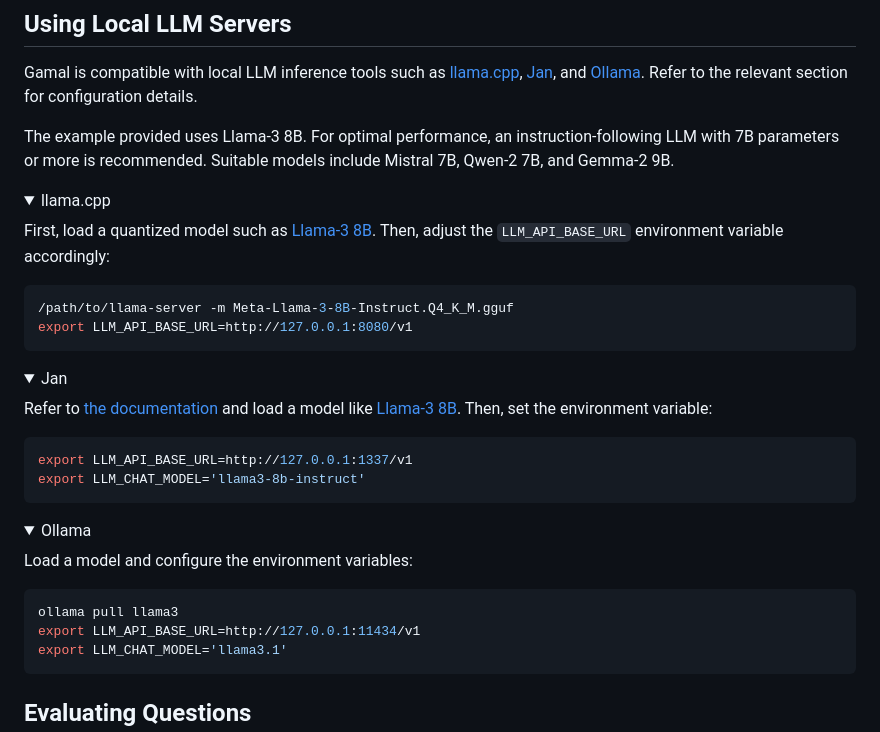
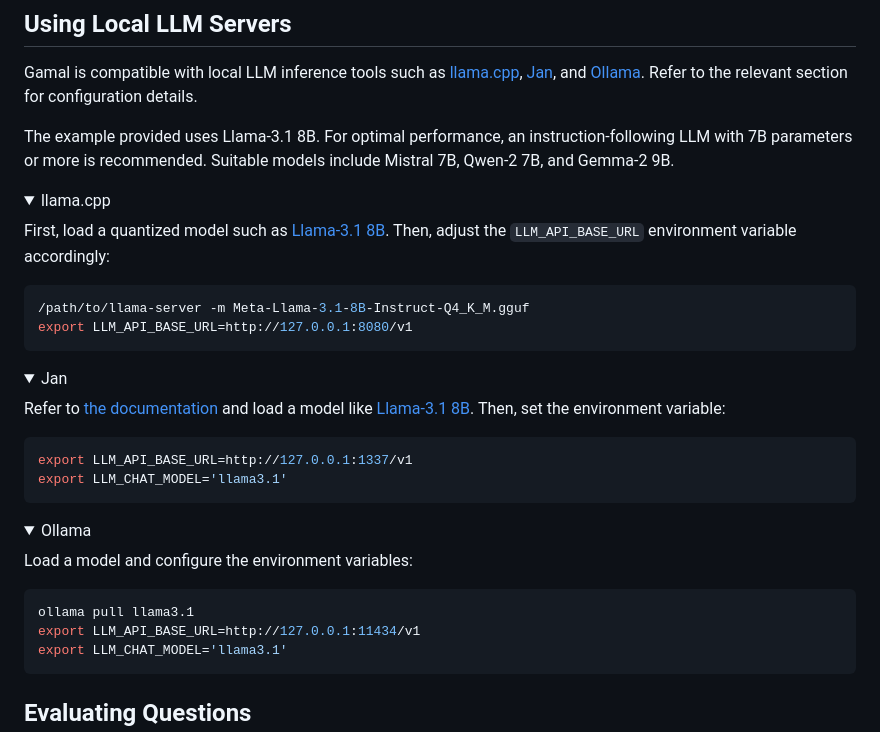
Before and after one commit to ariya/gamal, a Markdown page: README.md, the part around the change. Rendered like a GitHub page; folded sections open.

Commit message:
README: Refer to Llama-3.1 8B

````diff
--- a/README.md
+++ b/README.md
@@ -156,25 +156,25 @@ export LLM_CHAT_MODEL="meta-llama/Meta-Llama-3.1-8B-Instruct-Turbo"
 
 Gamal is compatible with local LLM inference tools such as [llama.cpp](https://github.com/ggerganov/llama.cpp), [Jan](https://jan.ai), and [Ollama](https://ollama.com). Refer to the relevant section for configuration details.
 
-The example provided uses Llama-3 8B. For optimal performance, an instruction-following LLM with 7B parameters or more is recommended. Suitable models include Mistral 7B, Qwen-2 7B, and Gemma-2 9B.
+The example provided uses Llama-3.1 8B. For optimal performance, an instruction-following LLM with 7B parameters or more is recommended. Suitable models include Mistral 7B, Qwen-2 7B, and Gemma-2 9B.
 
 <details><summary>llama.cpp</summary>
 
-First, load a quantized model such as [Llama-3 8B](https://huggingface.co/QuantFactory/Meta-Llama-3-8B-Instruct-GGUF). Then, adjust the `LLM_API_BASE_URL` environment variable accordingly:
+First, load a quantized model such as [Llama-3.1 8B](https://huggingface.co/lmstudio-community/Meta-Llama-3.1-8B-Instruct-GGUF). Then, adjust the `LLM_API_BASE_URL` environment variable accordingly:
 
 ```bash
-/path/to/llama-server -m Meta-Llama-3-8B-Instruct.Q4_K_M.gguf
+/path/to/llama-server -m Meta-Llama-3.1-8B-Instruct-Q4_K_M.gguf
 export LLM_API_BASE_URL=http://127.0.0.1:8080/v1
 ```
 </details>
 
 <details><summary>Jan</summary>
 
-Refer to [the documentation](https://jan.ai/docs/local-api) and load a model like [Llama-3 8B](https://huggingface.co/QuantFactory/Meta-Llama-3-8B-Instruct-GGUF). Then, set the environment variable:
+Refer to [the documentation](https://jan.ai/docs/local-api) and load a model like [Llama-3.1 8B](https://huggingface.co/lmstudio-community/Meta-Llama-3.1-8B-Instruct-GGUF). Then, set the environment variable:
 
 ```bash
 export LLM_API_BASE_URL=http://127.0.0.1:1337/v1
-export LLM_CHAT_MODEL='llama3-8b-instruct'
+export LLM_CHAT_MODEL='llama3.1'
 ```
 </details>
 
@@ -183,7 +183,7 @@ export LLM_CHAT_MODEL='llama3-8b-instruct'
 Load a model and configure the environment variables:
 
 ```bash
-ollama pull llama3
+ollama pull llama3.1
 export LLM_API_BASE_URL=http://127.0.0.1:11434/v1
 export LLM_CHAT_MODEL='llama3.1'
 ```
````
